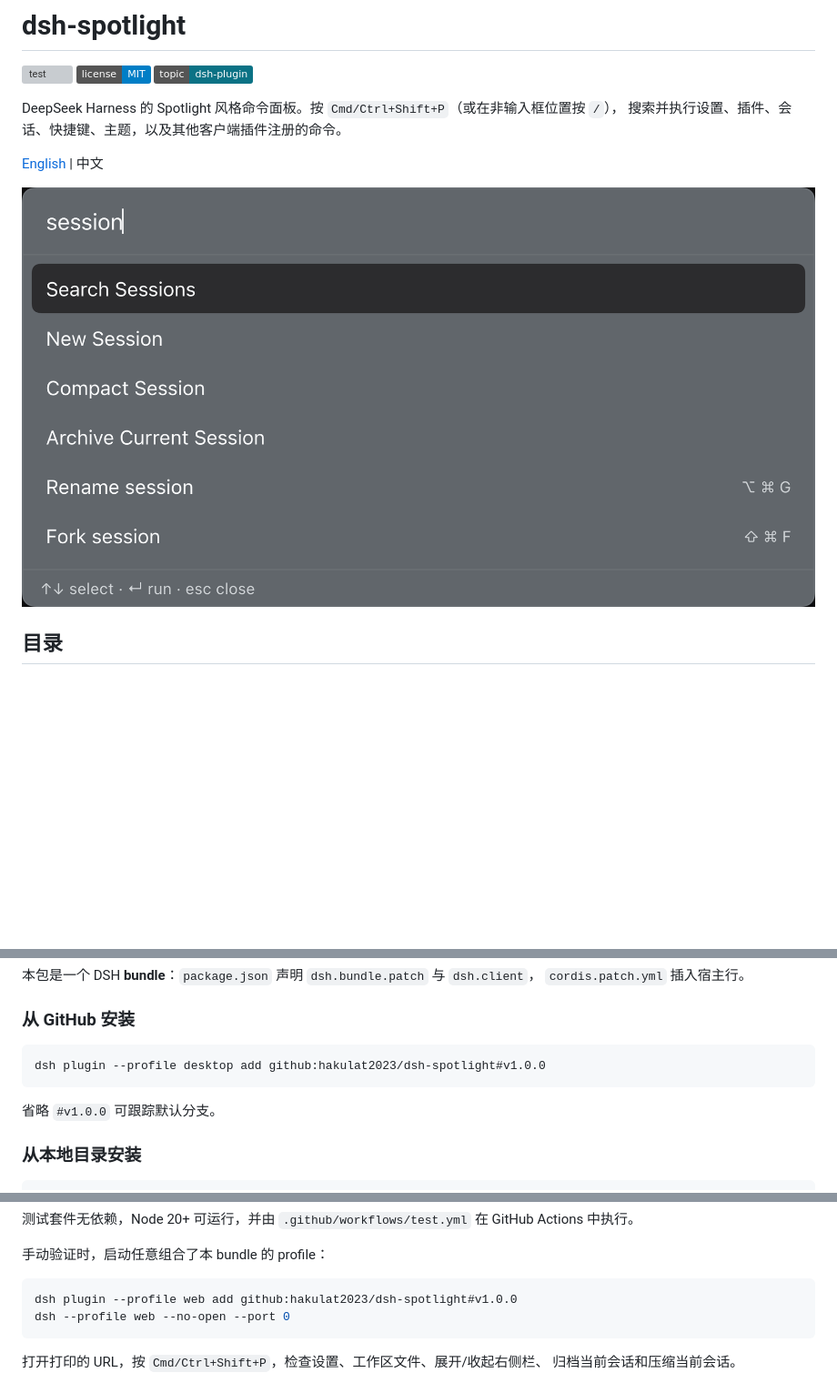
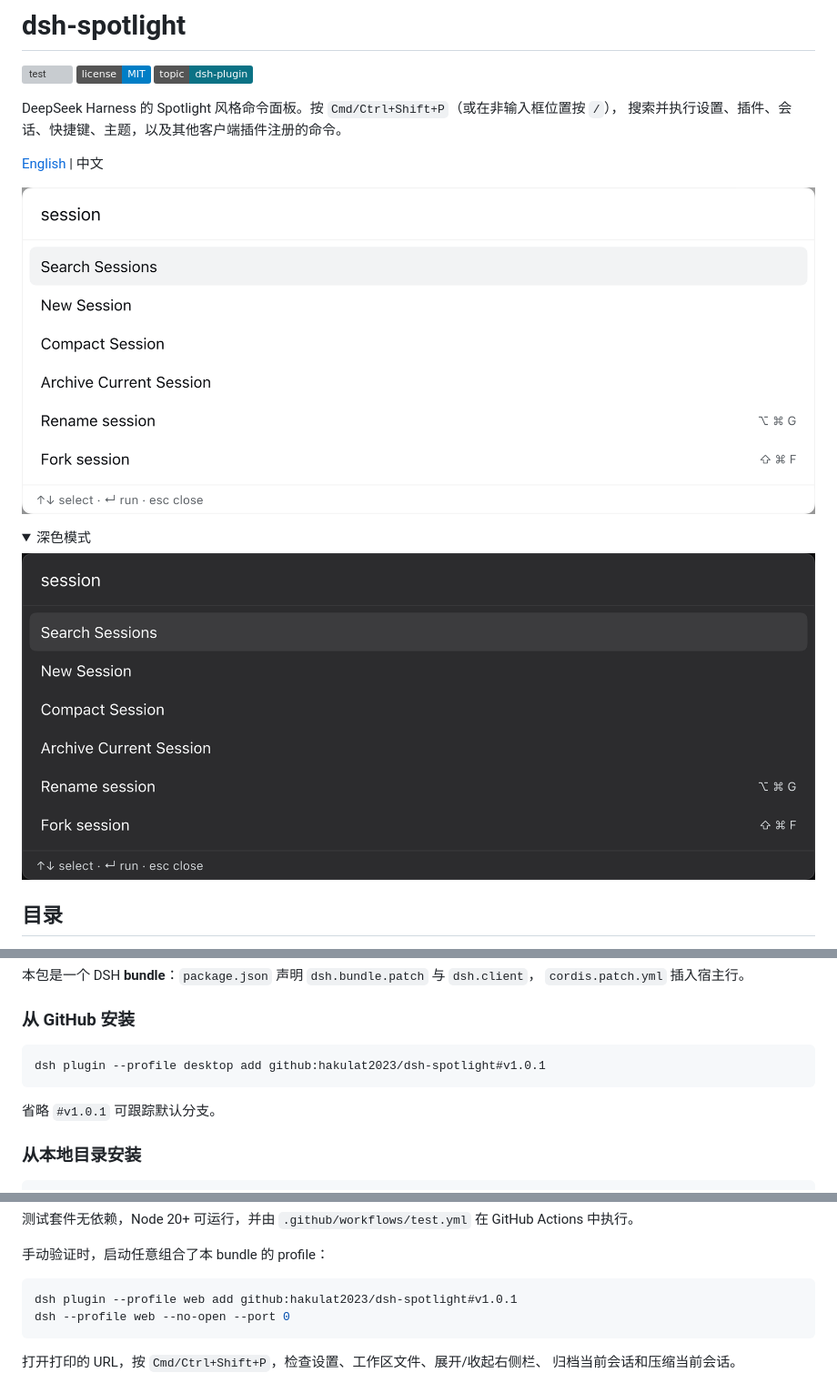
Before and after one commit to hakulat2023/dsh-spotlight, a Markdown page: README.zh.md, 3 parts joined by grey strips. Shown at 91% size. Rendered like a GitHub page; pictures changed too: docs/spotlight-dark.png (added), docs/spotlight.png; folded sections open; badges without logos; blank space fills up the shorter version; grey boxes are pictures that could not be loaded.

````diff
--- a/README.zh.md
+++ b/README.zh.md
@@ -10,6 +10,13 @@ DeepSeek Harness 的 Spotlight 风格命令面板。按 `Cmd/Ctrl+Shift+P`（或
 [English](README.md) | 中文
 
 ![Spotlight 面板](docs/spotlight.png)
+
+<details>
+<summary>深色模式</summary>
+
+![Spotlight 面板深色模式](docs/spotlight-dark.png)
+
+</details>
 
 ## 目录
 
@@ -55,10 +62,10 @@ DeepSeek Harness 的 Spotlight 风格命令面板。按 `Cmd/Ctrl+Shift+P`（或
 ### 从 GitHub 安装
 
 ```bash
-dsh plugin --profile desktop add github:hakulat2023/dsh-spotlight#v1.0.0
+dsh plugin --profile desktop add github:hakulat2023/dsh-spotlight#v1.0.1
 ```
 
-省略 `#v1.0.0` 可跟踪默认分支。
+省略 `#v1.0.1` 可跟踪默认分支。
 
 ### 从本地目录安装
 
@@ -246,7 +253,7 @@ npm test
 手动验证时，启动任意组合了本 bundle 的 profile：
 
 ```bash
-dsh plugin --profile web add github:hakulat2023/dsh-spotlight#v1.0.0
+dsh plugin --profile web add github:hakulat2023/dsh-spotlight#v1.0.1
 dsh --profile web --no-open --port 0
 ```
 
````
Also changed, not shown: CHANGELOG.md (+9 -0 lines), README.md (+10 -3 lines), 2 other files.
